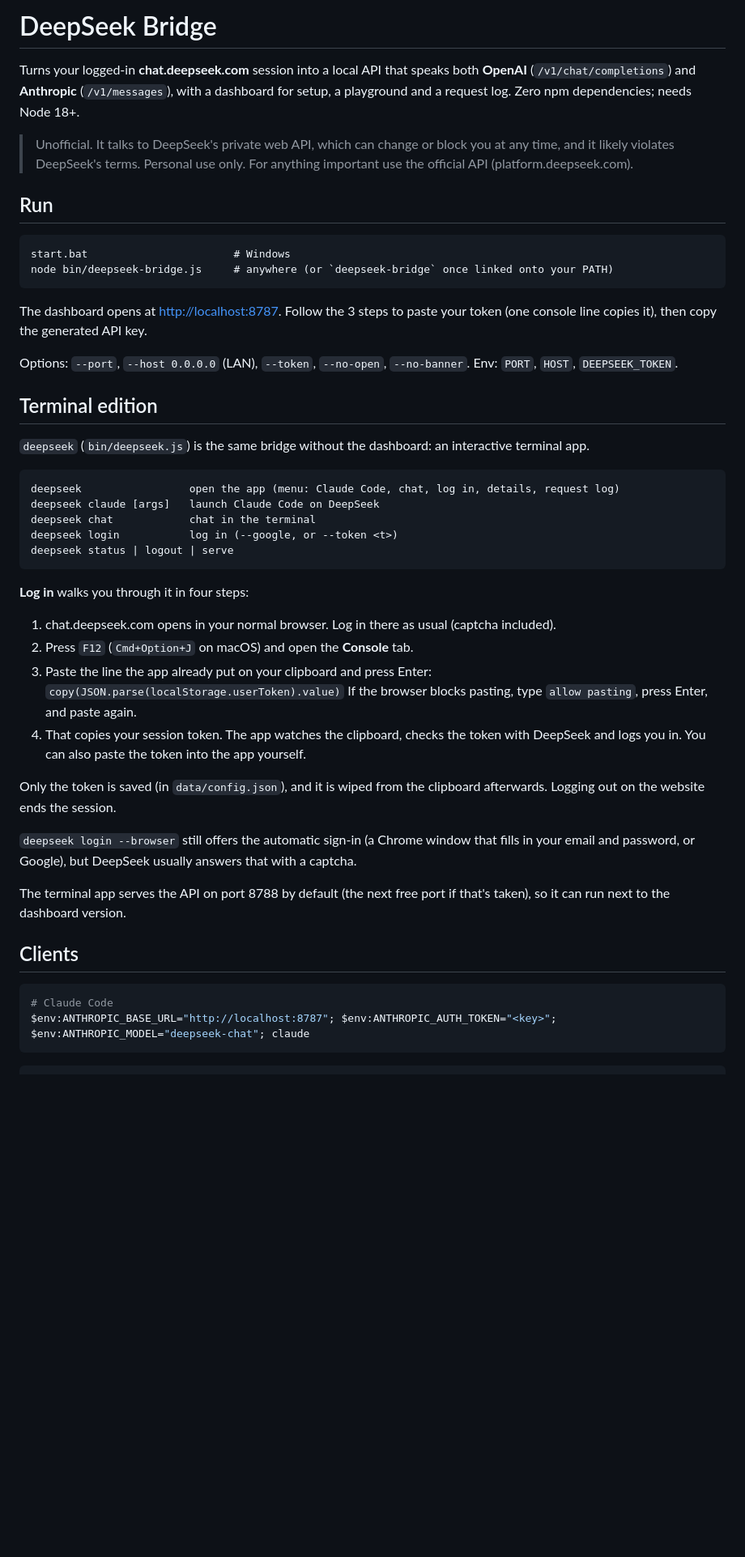
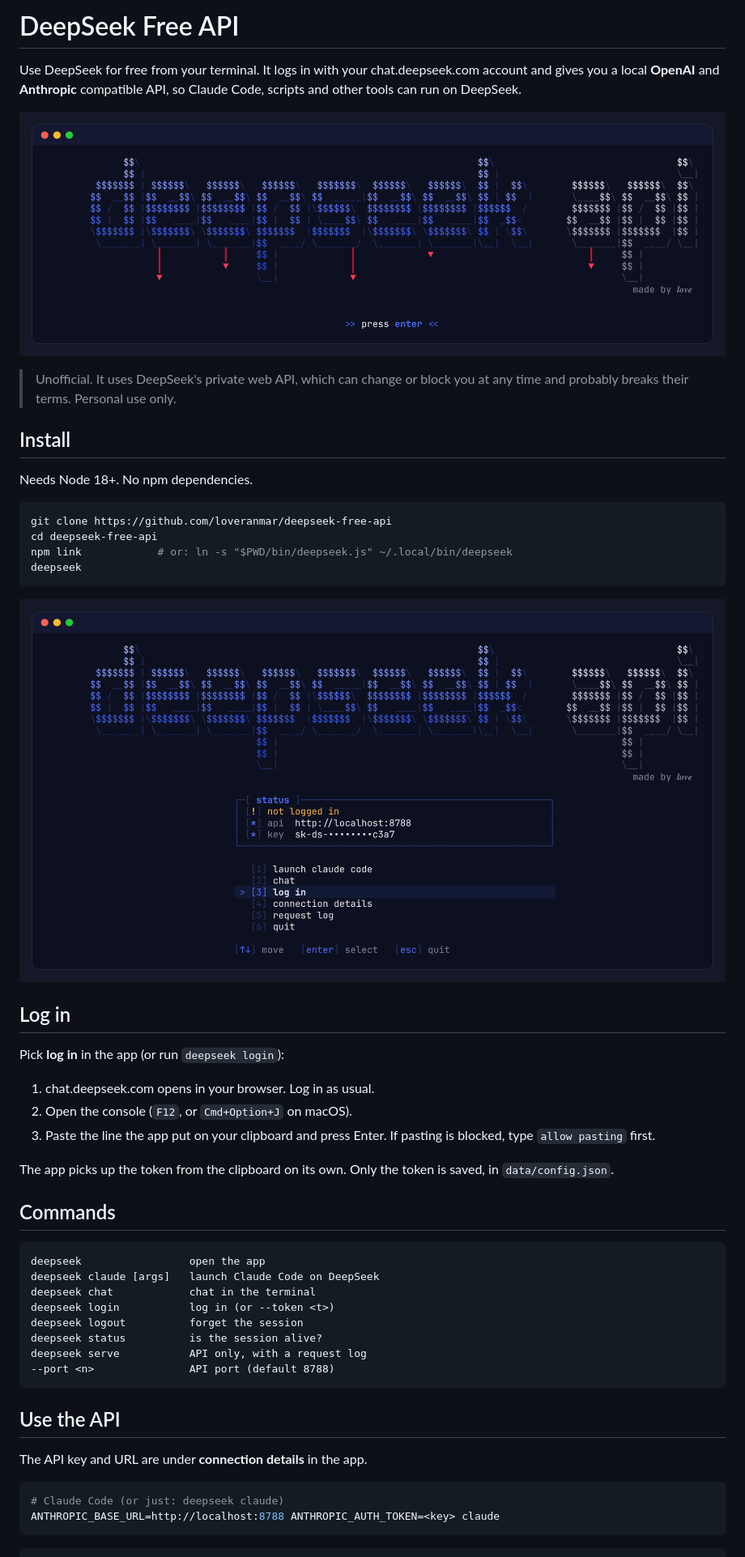
Before and after one commit to loveranmar/deepseek-free-api, a Markdown page: README.md, the part around one of its changes. Shown at 81% size. Drawn GitHub-style; pictures changed too: docs/terminal-menu.png (added), docs/terminal-splash.png (added); blank space fills up the shorter version.

Commit message:
Rename to DeepSeek Free API, drop the web dashboard, shorter README with screenshots

````diff
--- a/README.md
+++ b/README.md
@@ -1,51 +1,54 @@
-# DeepSeek Bridge
+# DeepSeek Free API
 
-Turns your logged-in **chat.deepseek.com** session into a local API that speaks both **OpenAI** (`/v1/chat/completions`) and **Anthropic** (`/v1/messages`), with a dashboard for setup, a playground and a request log. Zero npm dependencies; needs Node 18+.
+Use DeepSeek for free from your terminal. It logs in with your chat.deepseek.com account and gives you a local **OpenAI** and **Anthropic** compatible API, so Claude Code, scripts and other tools can run on DeepSeek.
 
-> Unofficial. It talks to DeepSeek's private web API, which can change or block you at any time, and it likely violates DeepSeek's terms. Personal use only. For anything important use the official API (platform.deepseek.com).
+![deepseek](docs/terminal-splash.png)
 
-## Run
+> Unofficial. It uses DeepSeek's private web API, which can change or block you at any time and probably breaks their terms. Personal use only.
+
+## Install
+
+Needs Node 18+. No npm dependencies.
+
+```sh
+git clone https://github.com/loveranmar/deepseek-free-api
+cd deepseek-free-api
+npm link            # or: ln -s "$PWD/bin/deepseek.js" ~/.local/bin/deepseek
+deepseek
+```
+
+![menu](docs/terminal-menu.png)
+
+## Log in
+
+Pick **log in** in the app (or run `deepseek login`):
+
+1. chat.deepseek.com opens in your browser. Log in as usual.
+2. Open the console (`F12`, or `Cmd+Option+J` on macOS).
+3. Paste the line the app put on your clipboard and press Enter. If pasting is blocked, type `allow pasting` first.
+
+The app picks up the token from the clipboard on its own. Only the token is saved, in `data/config.json`.
+
+## Commands
 
 ```
-start.bat                       # Windows
-node bin/deepseek-bridge.js     # anywhere (or `deepseek-bridge` once linked onto your PATH)
+deepseek                 open the app
+deepseek claude [args]   launch Claude Code on DeepSeek
+deepseek chat            chat in the terminal
+deepseek login           log in (or --token <t>)
+deepseek logout          forget the session
+deepseek status          is the session alive?
+deepseek serve           API only, with a request log
+--port <n>               API port (default 8788)
 ```
 
-The dashboard opens at <http://localhost:8787>. Follow the 3 steps to paste your token (one console line copies it), then copy the generated API key.
+## Use the API
 
-Options: `--port`, `--host 0.0.0.0` (LAN), `--token`, `--no-open`, `--no-banner`. Env: `PORT`, `HOST`, `DEEPSEEK_TOKEN`.
+The API key and URL are under **connection details** in the app.
 
-## Terminal edition
-
-`deepseek` (`bin/deepseek.js`) is the same bridge without the dashboard: an interactive terminal app.
-
-```
-deepseek                 open the app (menu: Claude Code, chat, log in, details, request log)
-deepseek claude [args]   launch Claude Code on DeepSeek
-deepseek chat            chat in the terminal
-deepseek login           log in (--google, or --token <t>)
-deepseek status | logout | serve
+```sh
+# Claude Code (or just: deepseek claude)
+ANTHROPIC_BASE_URL=http://localhost:8788 ANTHROPIC_AUTH_TOKEN=<key> claude
 ```
 
-**Log in** walks you through it in four steps:
-
-1. chat.deepseek.com opens in your normal browser. Log in there as usual (captcha included).
-2. Press `F12` (`Cmd+Option+J` on macOS) and open the **Console** tab.
-3. Paste the line the app already put on your clipboard and press Enter:
-   `copy(JSON.parse(localStorage.userToken).value)`
-   If the browser blocks pasting, type `allow pasting`, press Enter, and paste again.
-4. That copies your session token. The app watches the clipboard, checks the token with DeepSeek and logs you in. You can also paste the token into the app yourself.
-
-Only the token is saved (in `data/config.json`), and it is wiped from the clipboard afterwards. Logging out on the website ends the session.
-
-`deepseek login --browser` still offers the automatic sign-in (a Chrome window that fills in your email and password, or Google), but DeepSeek usually answers that with a captcha.
-
-The terminal app serves the API on port 8788 by default (the next free port if that's taken), so it can run next to the dashboard version.
-
-## Clients
-
-```powershell
-# Claude Code
-$env:ANTHROPIC_BASE_URL="http://localhost:8787"; $env:ANTHROPIC_AUTH_TOKEN="<key>"; $env:ANTHROPIC_MODEL="deepseek-chat"; claude
-```
 ```python
````
Also changed, not shown: other parts of README.md (+9 -28 lines), 14 other files.
